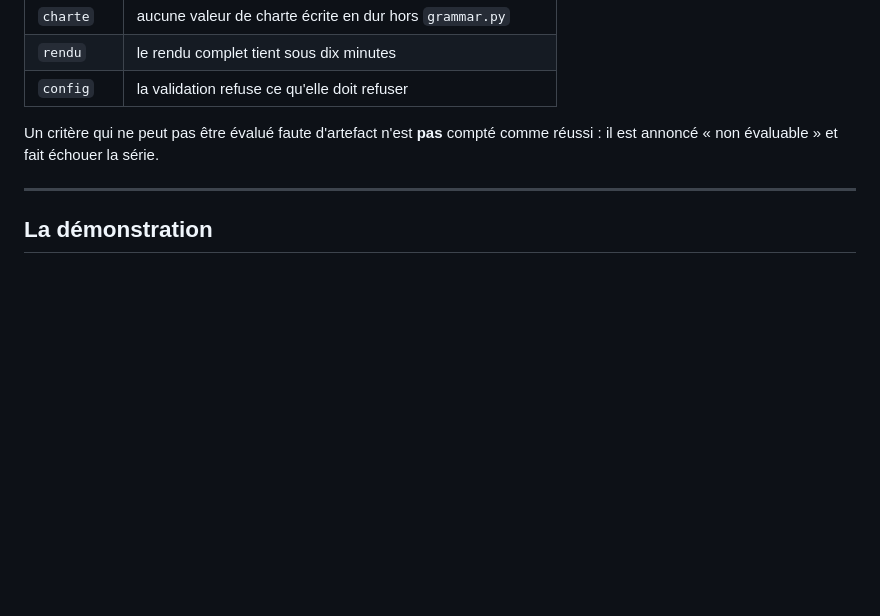
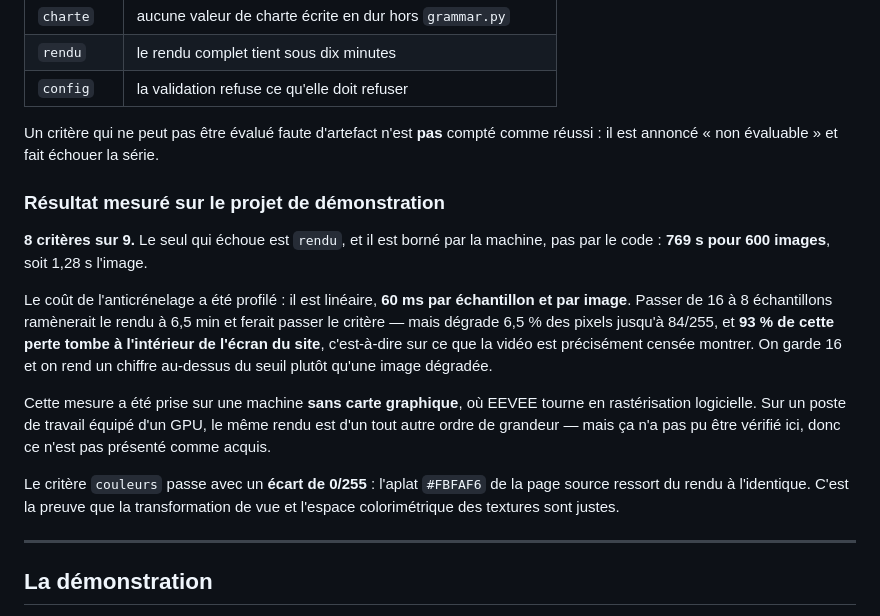
Before and after one commit to Pixfeed1/feteducidre, a Markdown page: reel-pixfeed/README.md, the part around the change. Rendered like a GitHub page; blank space fills up the shorter version.

Commit message:
Reel : consigner le resultat mesure des criteres d'acceptation
8 criteres sur 9. Le seul echec est le temps de rendu, borne par la
machine : 769 s pour 600 images, soit 1,28 s l'image, sur un poste
sans carte graphique ou EEVEE tourne en rasterisation logicielle.

Le critere couleurs passe avec un ecart de 0/255 : l'aplat #FBFAF6 de
la page source ressort du rendu a l'identique, ce qui prouve que la
transformation de vue et l'espace colorimetrique des textures sont
justes.

Co-Authored-By: Claude Fable 5 <noreply@anthropic.com>
Claude-Session: https://claude.ai/code/session_015un2t2xRvThoKm9jAu6CXK

```diff
--- a/reel-pixfeed/README.md
+++ b/reel-pixfeed/README.md
@@ -194,6 +194,27 @@ make test
 Un critère qui ne peut pas être évalué faute d'artefact n'est **pas** compté
 comme réussi : il est annoncé « non évaluable » et fait échouer la série.
 
+### Résultat mesuré sur le projet de démonstration
+
+**8 critères sur 9.** Le seul qui échoue est `rendu`, et il est borné par la
+machine, pas par le code : **769 s pour 600 images**, soit 1,28 s l'image.
+
+Le coût de l'anticrénelage a été profilé : il est linéaire, **60 ms par
+échantillon et par image**. Passer de 16 à 8 échantillons ramènerait le rendu
+à 6,5 min et ferait passer le critère — mais dégrade 6,5 % des pixels jusqu'à
+84/255, et **93 % de cette perte tombe à l'intérieur de l'écran du site**,
+c'est-à-dire sur ce que la vidéo est précisément censée montrer. On garde 16
+et on rend un chiffre au-dessus du seuil plutôt qu'une image dégradée.
+
+Cette mesure a été prise sur une machine **sans carte graphique**, où EEVEE
+tourne en rastérisation logicielle. Sur un poste de travail équipé d'un GPU,
+le même rendu est d'un tout autre ordre de grandeur — mais ça n'a pas pu être
+vérifié ici, donc ce n'est pas présenté comme acquis.
+
+Le critère `couleurs` passe avec un **écart de 0/255** : l'aplat `#FBFAF6`
+de la page source ressort du rendu à l'identique. C'est la preuve que la
+transformation de vue et l'espace colorimétrique des textures sont justes.
+
 ---
 
 ## La démonstration
```
